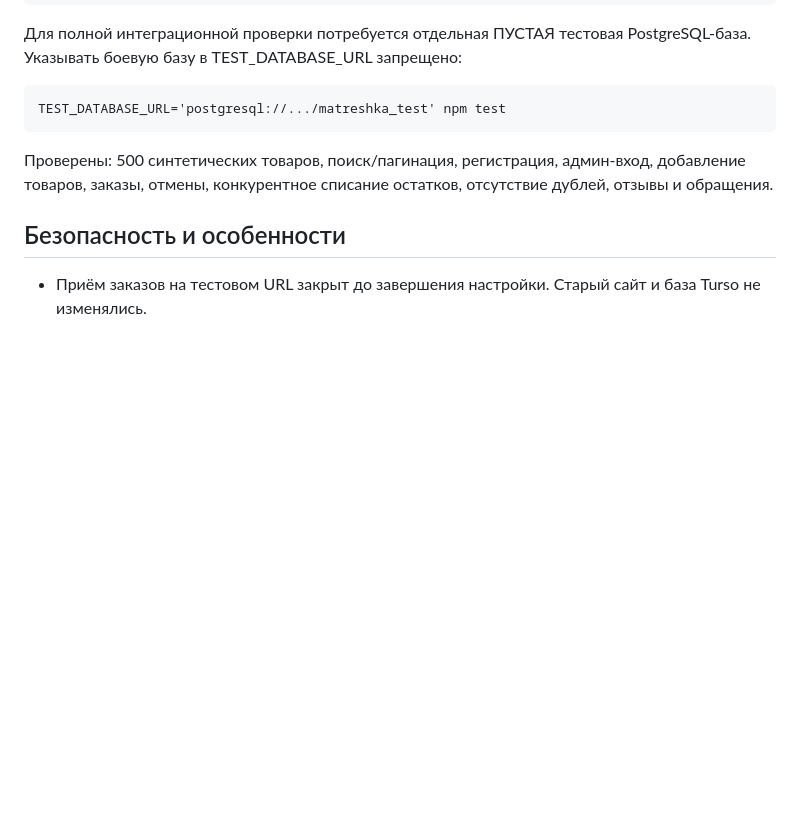
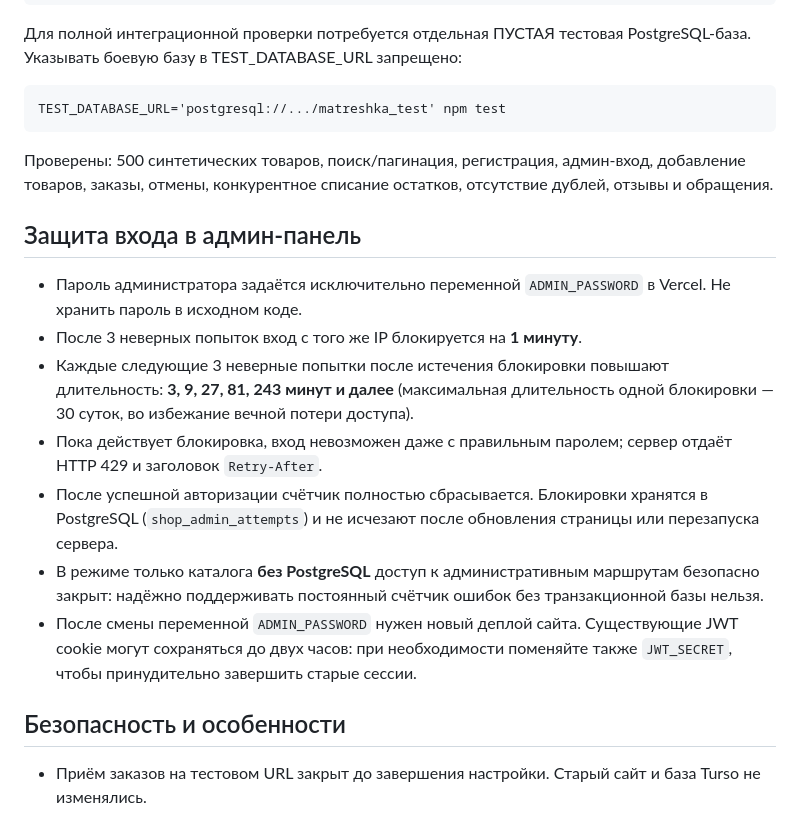
Before and after one commit to kent138/chita, a Markdown page: README-V2.md, the part around the change. GitHub-like rendering; blank space fills up the shorter version.

Commit message:
Document admin lockout schedule, reset and production database prerequisite

```diff
--- a/README-V2.md
+++ b/README-V2.md
@@ -58,6 +58,16 @@
 
 Проверены: 500 синтетических товаров, поиск/пагинация, регистрация, админ-вход, добавление товаров, заказы, отмены, конкурентное списание остатков, отсутствие дублей, отзывы и обращения.
 
+## Защита входа в админ-панель
+
+- Пароль администратора задаётся исключительно переменной `ADMIN_PASSWORD` в Vercel. Не хранить пароль в исходном коде.
+- После 3 неверных попыток вход с того же IP блокируется на **1 минуту**.
+- Каждые следующие 3 неверные попытки после истечения блокировки повышают длительность: **3, 9, 27, 81, 243 минут и далее** (максимальная длительность одной блокировки — 30 суток, во избежание вечной потери доступа).
+- Пока действует блокировка, вход невозможен даже с правильным паролем; сервер отдаёт HTTP 429 и заголовок `Retry-After`.
+- После успешной авторизации счётчик полностью сбрасывается. Блокировки хранятся в PostgreSQL (`shop_admin_attempts`) и не исчезают после обновления страницы или перезапуска сервера.
+- В режиме только каталога **без PostgreSQL** доступ к административным маршрутам безопасно закрыт: надёжно поддерживать постоянный счётчик ошибок без транзакционной базы нельзя.
+- После смены переменной `ADMIN_PASSWORD` нужен новый деплой сайта. Существующие JWT cookie могут сохраняться до двух часов: при необходимости поменяйте также `JWT_SECRET`, чтобы принудительно завершить старые сессии.
+
 ## Безопасность и особенности
 
 - Приём заказов на тестовом URL закрыт до завершения настройки. Старый сайт и база Turso не изменялись.
```
